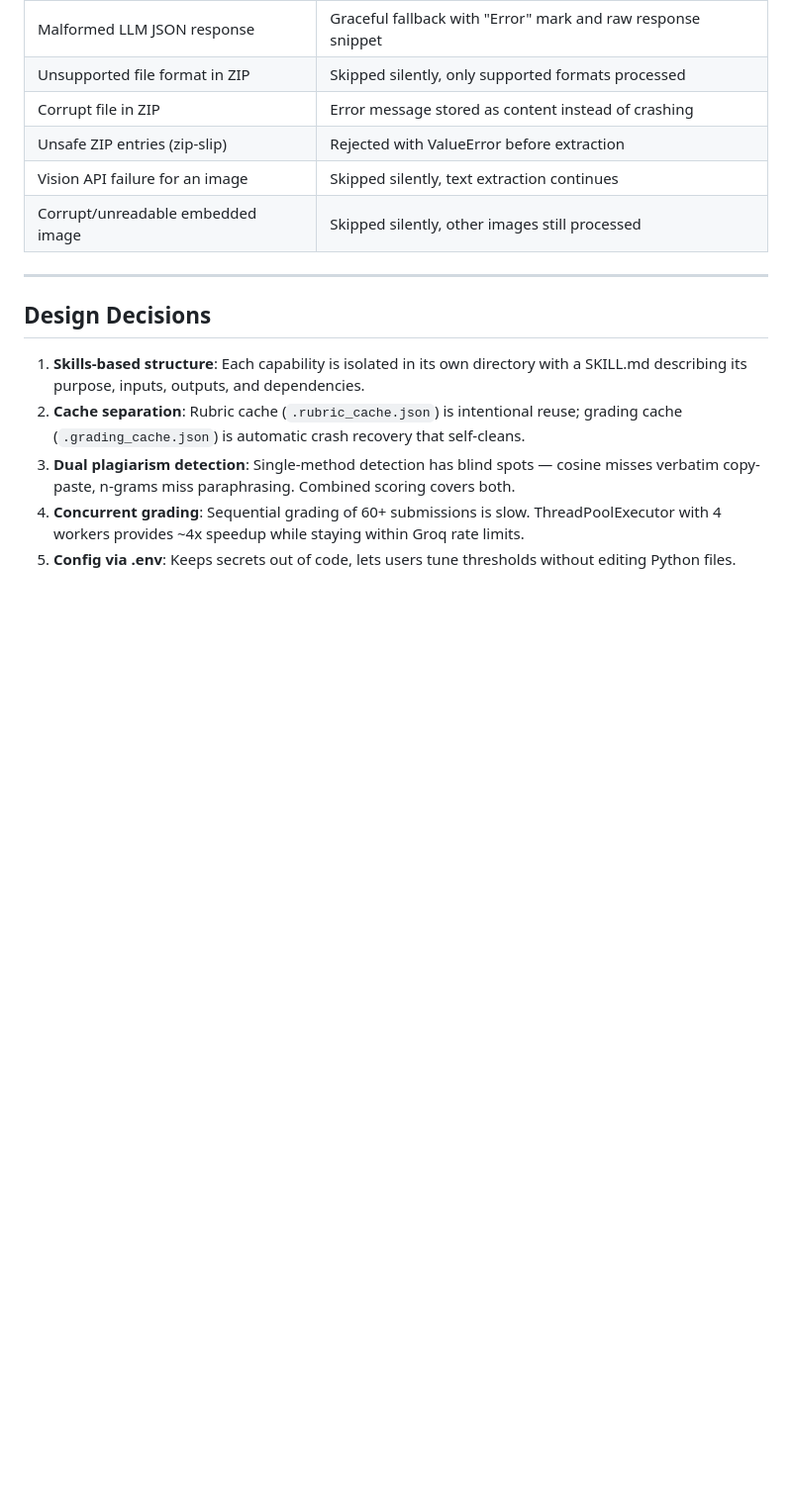
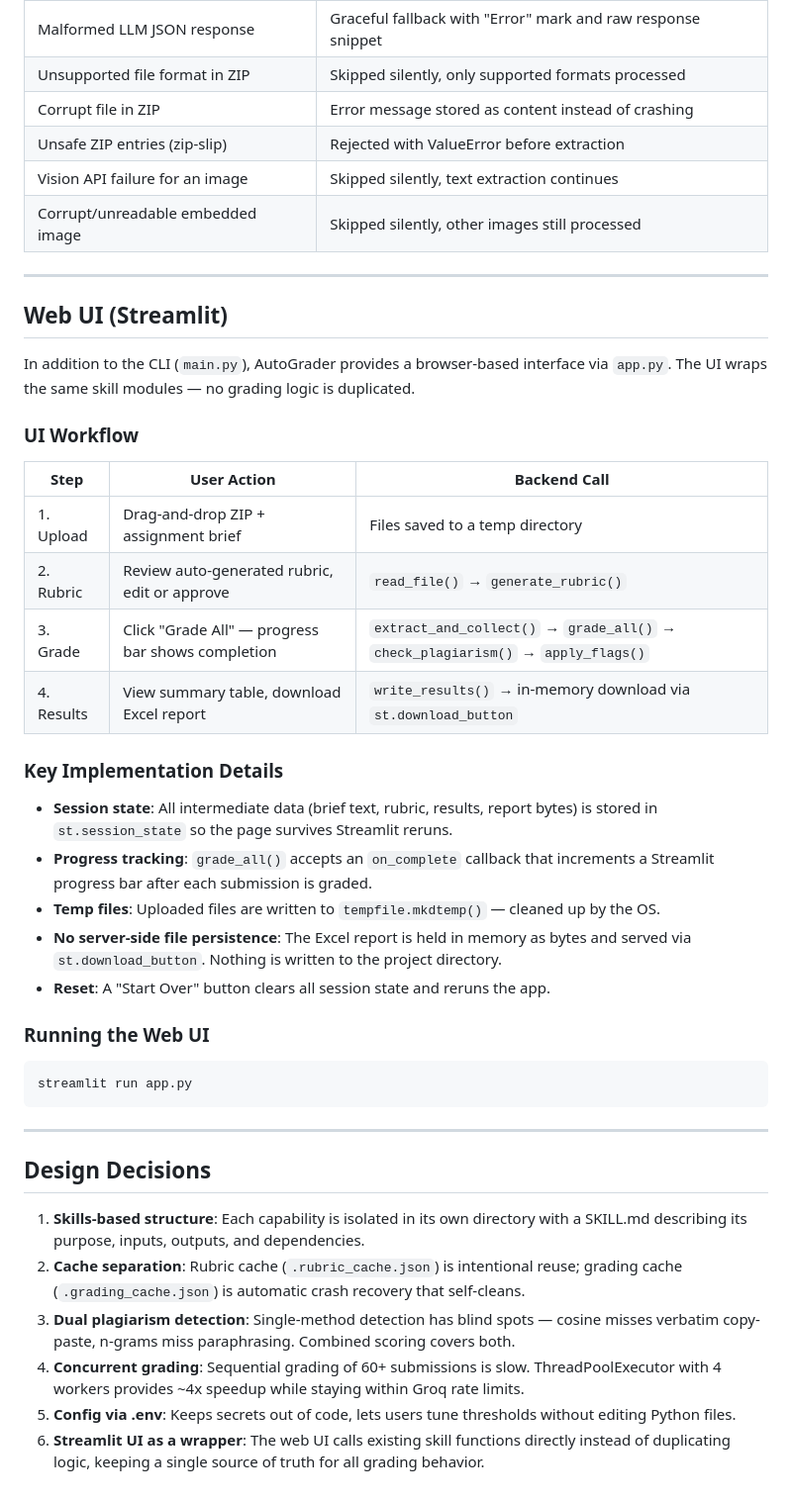
Before and after one commit to omerfarooq223/AutoGrader-Agent, a Markdown page: docs/workflow.md, the part around the change. Shown at 99% size. Drawn GitHub-style; blank space fills up the shorter version.

````diff
--- a/docs/workflow.md
+++ b/docs/workflow.md
@@ -86,6 +86,35 @@ This document describes the end-to-end workflow of the AutoGrader agent, from in
 
 ---
 
+## Web UI (Streamlit)
+
+In addition to the CLI (`main.py`), AutoGrader provides a browser-based interface via `app.py`. The UI wraps the same skill modules — no grading logic is duplicated.
+
+### UI Workflow
+
+| Step | User Action | Backend Call |
+|------|-------------|-------------|
+| 1. Upload | Drag-and-drop ZIP + assignment brief | Files saved to a temp directory |
+| 2. Rubric | Review auto-generated rubric, edit or approve | `read_file()` → `generate_rubric()` |
+| 3. Grade | Click "Grade All" — progress bar shows completion | `extract_and_collect()` → `grade_all()` → `check_plagiarism()` → `apply_flags()` |
+| 4. Results | View summary table, download Excel report | `write_results()` → in-memory download via `st.download_button` |
+
+### Key Implementation Details
+
+- **Session state**: All intermediate data (brief text, rubric, results, report bytes) is stored in `st.session_state` so the page survives Streamlit reruns.
+- **Progress tracking**: `grade_all()` accepts an `on_complete` callback that increments a Streamlit progress bar after each submission is graded.
+- **Temp files**: Uploaded files are written to `tempfile.mkdtemp()` — cleaned up by the OS.
+- **No server-side file persistence**: The Excel report is held in memory as bytes and served via `st.download_button`. Nothing is written to the project directory.
+- **Reset**: A "Start Over" button clears all session state and reruns the app.
+
+### Running the Web UI
+
+```bash
+streamlit run app.py
+```
+
+---
+
 ## Design Decisions
 
 1. **Skills-based structure**: Each capability is isolated in its own directory with a SKILL.md describing its purpose, inputs, outputs, and dependencies.
@@ -93,3 +122,4 @@ This document describes the end-to-end workflow of the AutoGrader agent, from in
 3. **Dual plagiarism detection**: Single-method detection has blind spots — cosine misses verbatim copy-paste, n-grams miss paraphrasing. Combined scoring covers both.
 4. **Concurrent grading**: Sequential grading of 60+ submissions is slow. ThreadPoolExecutor with 4 workers provides ~4x speedup while staying within Groq rate limits.
 5. **Config via .env**: Keeps secrets out of code, lets users tune thresholds without editing Python files.
+6. **Streamlit UI as a wrapper**: The web UI calls existing skill functions directly instead of duplicating logic, keeping a single source of truth for all grading behavior.
````
Also changed, not shown: README.md (+31 -4 lines).
